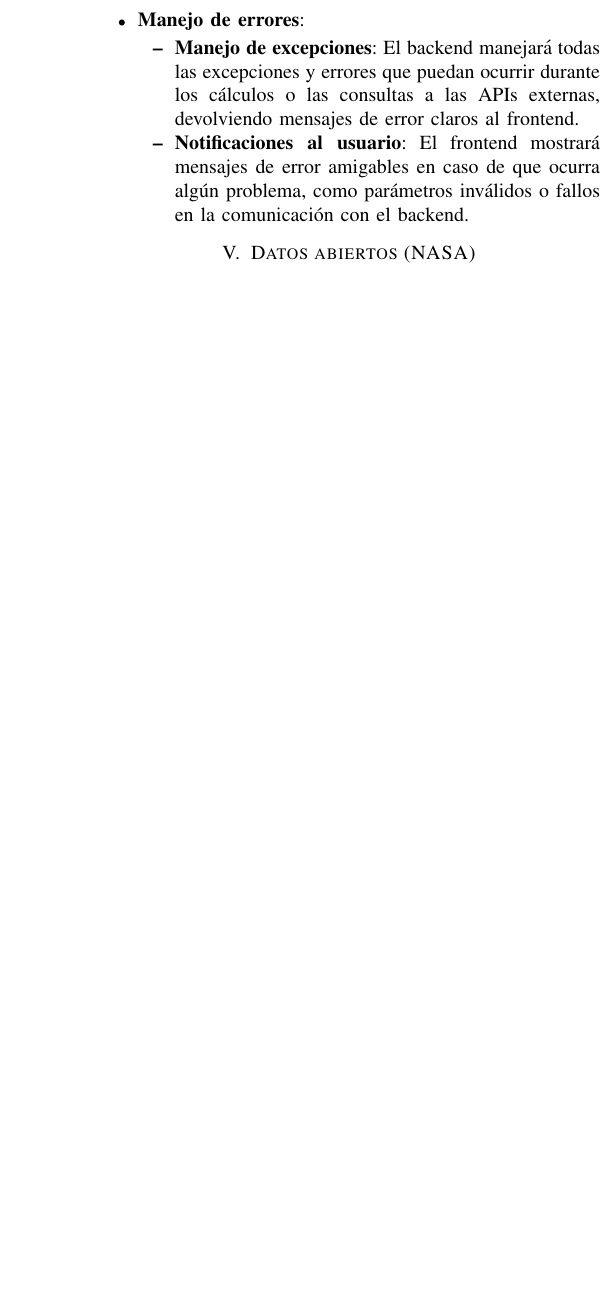
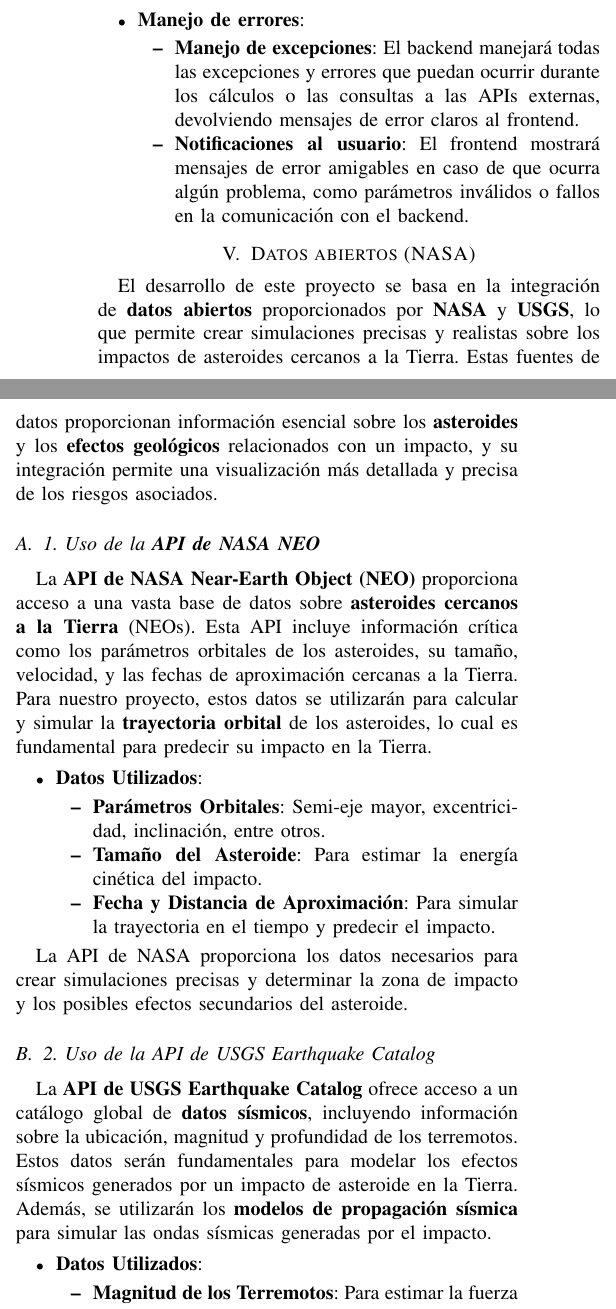
Before and after one commit to stiffis/meteor-madness, a LaTeX paper (docs/ANTEPROYECTO/MeteorMadness.tex): part of one column of page 5 of 6 before the commit and two parts of the columns of page 5 of 7 after it, the two joined at a grey line, cut so that both start at the same text, the shorter picture padded with empty space. Compiled offline with pdfLaTeX.

Commit message:
docs: add more info

```diff
--- a/docs/ANTEPROYECTO/MeteorMadness.tex
+++ b/docs/ANTEPROYECTO/MeteorMadness.tex
@@ -869,4 +869,45 @@ Para garantizar la seguridad y estabilidad del sistema, se implementarán las si
 
 % --- DATOS ABIERTOS NASA ---
 \section{Datos abiertos (NASA)}
+El desarrollo de este proyecto se basa en la integración de
+\textbf{datos abiertos} proporcionados por \textbf{NASA} y \textbf{USGS}, lo
+que permite crear simulaciones precisas y realistas sobre los impactos de
+asteroides cercanos a la Tierra. Estas fuentes de datos proporcionan
+información esencial sobre los \textbf{asteroides} y los
+\textbf{efectos geológicos} relacionados con un impacto, y su integración
+permite una visualización más detallada y precisa de los riesgos asociados.
 
+\subsection{1. Uso de la \textbf{API de NASA NEO}}
+La \textbf{API de NASA Near-Earth Object (NEO)} proporciona acceso a una
+vasta base de datos sobre \textbf{asteroides cercanos a la Tierra} (NEOs).
+Esta API incluye información crítica como los parámetros orbitales de los
+asteroides, su tamaño, velocidad, y las fechas de aproximación cercanas a la
+Tierra. Para nuestro proyecto, estos datos se utilizarán para calcular y
+simular la \textbf{trayectoria orbital} de los asteroides, lo cual es
+fundamental para predecir su impacto en la Tierra.
+
+\begin{itemize}
+	\item \textbf{Datos Utilizados}:
+	      \begin{itemize}
+		      \item \textbf{Parámetros Orbitales}: Semi-eje mayor, excentricidad,
+		            inclinación, entre otros.
+		      \item \textbf{Tamaño del Asteroide}: Para estimar la energía cinética
+		            del impacto.
+		      \item \textbf{Fecha y Distancia de Aproximación}: Para simular la
+		            trayectoria en el tiempo y predecir el impacto.
+	      \end{itemize}
+\end{itemize}
+
+La API de NASA proporciona los datos necesarios para crear simulaciones
+precisas y determinar la zona de impacto y los posibles efectos secundarios del asteroide.
+
+\subsection{2. Uso de la API de USGS Earthquake Catalog}
+La \textbf{API de USGS Earthquake Catalog} ofrece acceso a un catálogo
+global de \textbf{datos sísmicos}, incluyendo información sobre la ubicación, magnitud y profundidad de los terremotos. Estos datos serán fundamentales para modelar los efectos sísmicos generados por un impacto de asteroide en la Tierra. Además, se utilizarán los \textbf{modelos de propagación sísmica} para simular las ondas sísmicas generadas por el impacto.
+
+\begin{itemize}
+	\item \textbf{Datos Utilizados}:
+	      \begin{itemize}
+		      \item \textbf{Magnitud de los Terremotos}: Para estimar la fuerza de
+		            las ondas sísmicas.
+		      \item \textbf{Ubicación y Profundidad}: Para modelar la propagación de
@@ -872,0 +918,4 @@ Para garantizar la seguridad y estabilidad del sistema, se implementarán las si
+\end{itemize}
+
+\subsection{3. Integración y Transparencia de Datos}
+La integración de estos datos será clave para asegurar que las simulaciones
@@ -872,0 +929 @@ Para garantizar la seguridad y estabilidad del sistema, se implementarán las si
+\textbf{API de USGS} para obtener los últimos registros sísmicos.
```
Also changed, not shown: docs/ANTEPROYECTO/MeteorMadness.tex (22 more changed lines).
